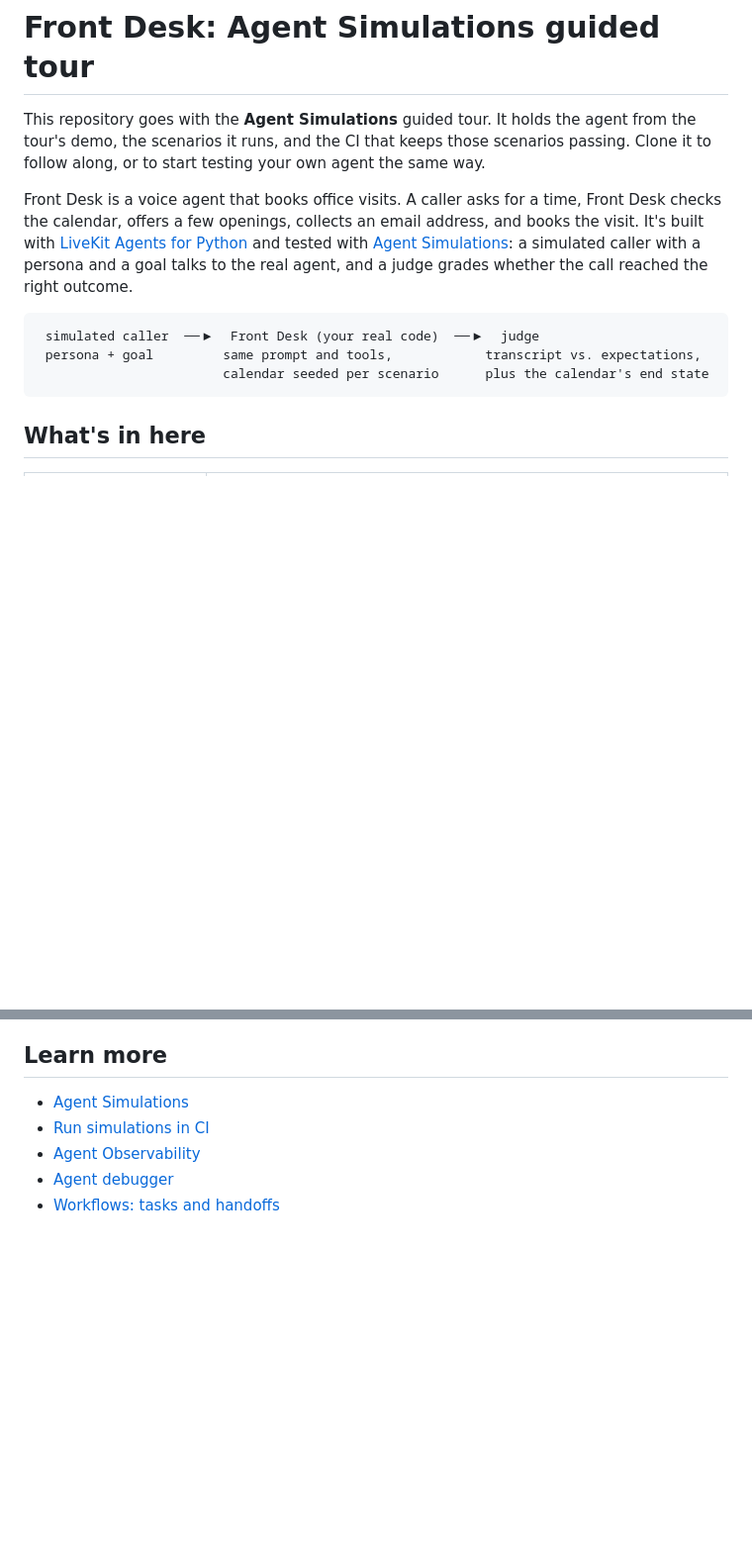
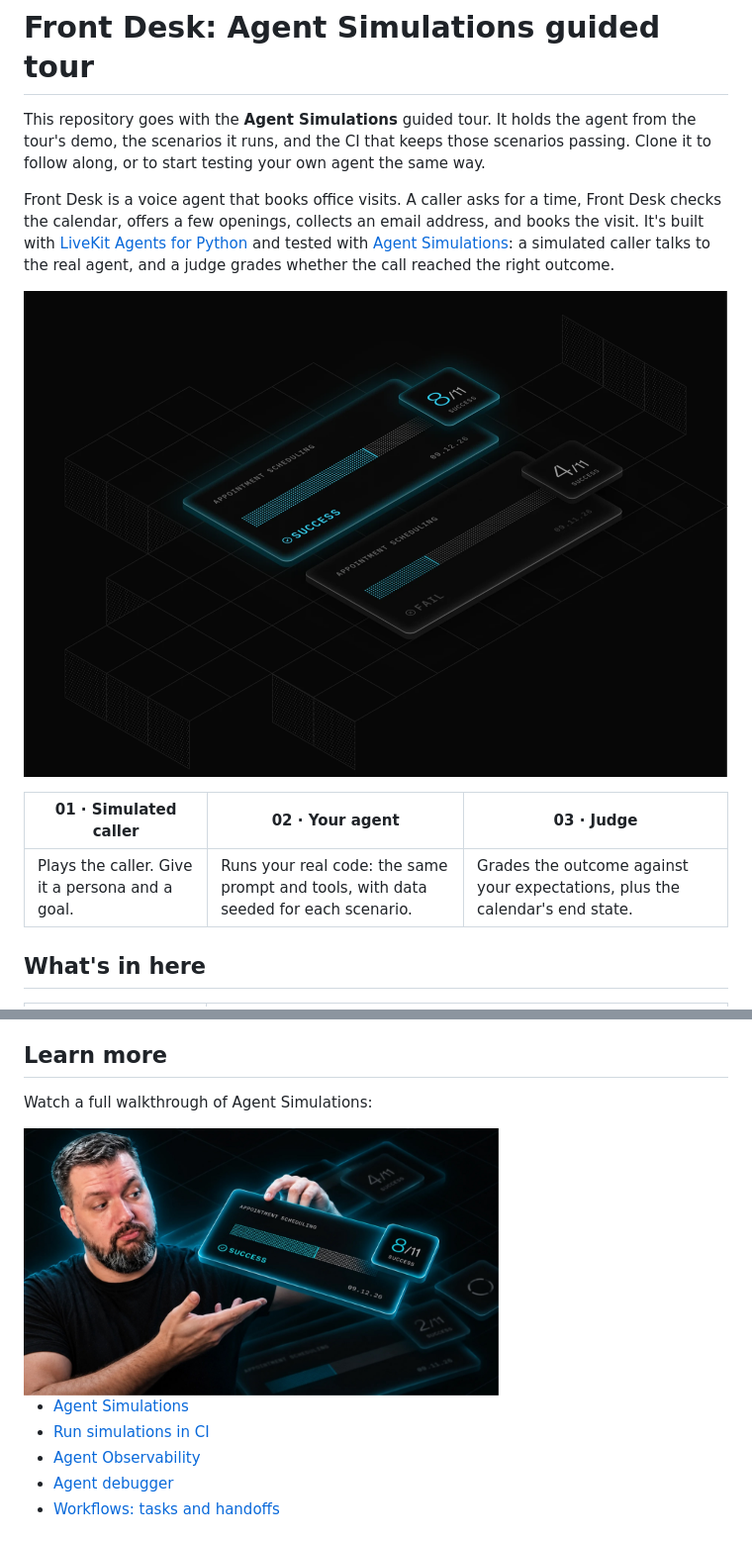
Before and after one commit to livekit-examples/guided-tour-simulations, a Markdown page: README.md, 2 parts joined by grey strips. Shown at 99% size. Rendered like a GitHub page; pictures changed too: .github/assets/results.png (added), .github/assets/walkthrough.jpg (added); blank space fills up the shorter version.

Commit message:
Dress up the README with the guided tour's artwork
Add the event banner, links to the event page, walkthrough video and docs,
and the site's results and scenario illustrations.

````diff
--- a/README.md
+++ b/README.md
@@ -6,13 +13,15 @@
 
 This repository goes with the **Agent Simulations** guided tour. It holds the agent from the tour's demo, the scenarios it runs, and the CI that keeps those scenarios passing. Clone it to follow along, or to start testing your own agent the same way.
 
-Front Desk is a voice agent that books office visits. A caller asks for a time, Front Desk checks the calendar, offers a few openings, collects an email address, and books the visit. It's built with [LiveKit Agents for Python](https://github.com/livekit/agents) and tested with [Agent Simulations](https://docs.livekit.io/testing/simulations/): a simulated caller with a persona and a goal talks to the real agent, and a judge grades whether the call reached the right outcome.
+Front Desk is a voice agent that books office visits. A caller asks for a time, Front Desk checks the calendar, offers a few openings, collects an email address, and books the visit. It's built with [LiveKit Agents for Python](https://github.com/livekit/agents) and tested with [Agent Simulations](https://docs.livekit.io/testing/simulations/): a simulated caller talks to the real agent, and a judge grades whether the call reached the right outcome.
 
-```
- simulated caller  ──▶  Front Desk (your real code)  ──▶  judge
- persona + goal         same prompt and tools,            transcript vs. expectations,
-                        calendar seeded per scenario      plus the calendar's end state
-```
+<p align="center">
+  <img src="./.github/assets/results.png" alt="Two simulation runs of the appointment scheduling scenarios: 8 of 11 succeeded in one, 4 of 11 in the other" width="720">
+</p>
+
+| 01 · Simulated caller | 02 · Your agent | 03 · Judge |
+| --- | --- | --- |
+| Plays the caller. Give it a persona and a goal. | Runs your real code: the same prompt and tools, with data seeded for each scenario. | Grades the outcome against your expectations, plus the calendar's end state. |
 
 ## What's in here
 
@@ -205,6 +218,12 @@ Front Desk began as [`examples/frontdesk`](https://github.com/livekit/agents/tre
 
 ## Learn more
 
+Watch a full walkthrough of Agent Simulations:
+
+<a href="https://youtu.be/ycSxhQTKX7Y">
+  <img src="./.github/assets/walkthrough.jpg" alt="Watch the Agent Simulations walkthrough video" width="480">
+</a>
+
 - [Agent Simulations](https://docs.livekit.io/testing/simulations/)
 - [Run simulations in CI](https://docs.livekit.io/testing/simulations/ci/)
 - [Agent Observability](https://docs.livekit.io/testing/observability/)
````
Also changed, not shown: other parts of README.md (+13 -2 lines), .github/assets/banner.png (added), .github/assets/livekit-mark.png (deleted), .github/assets/scenarios.png (added).
